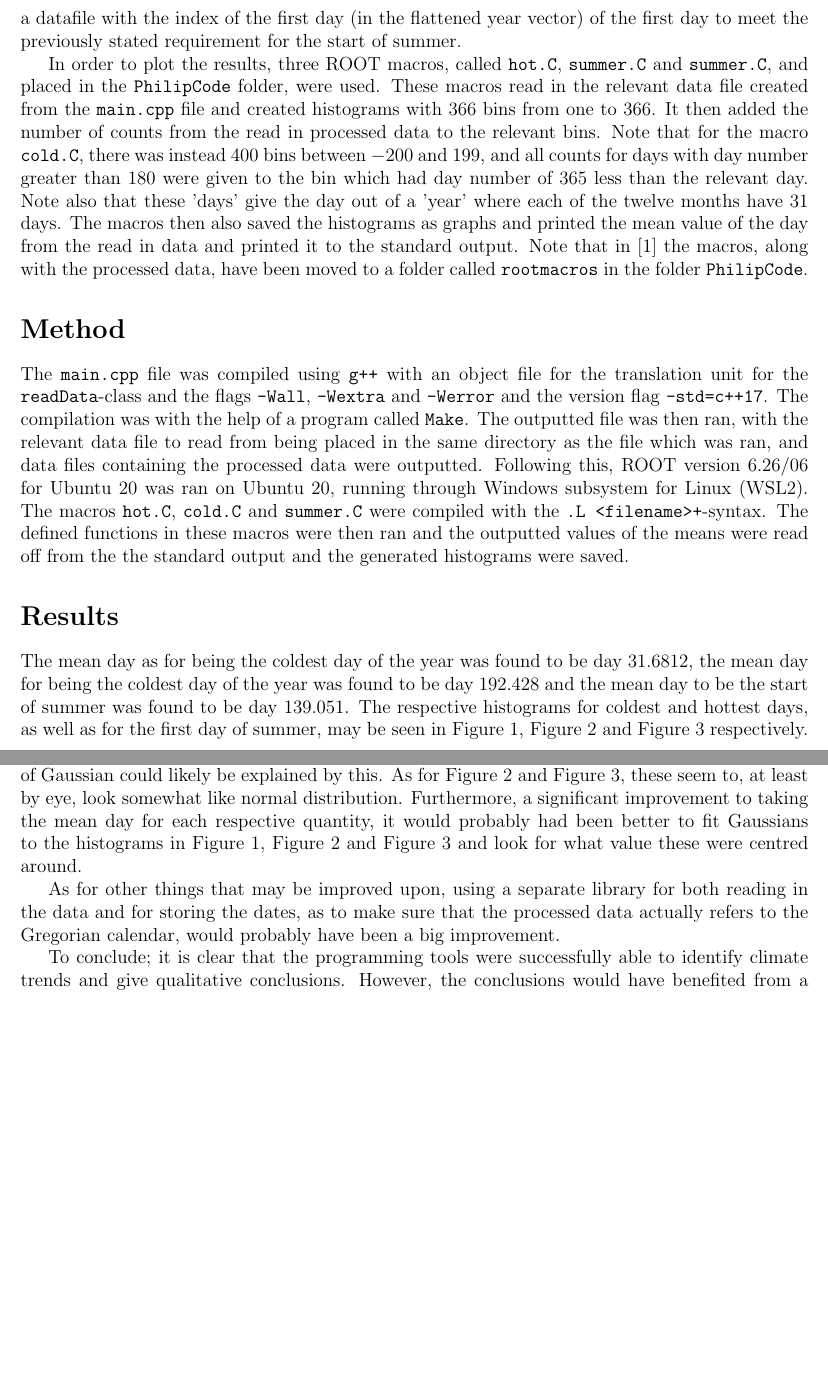
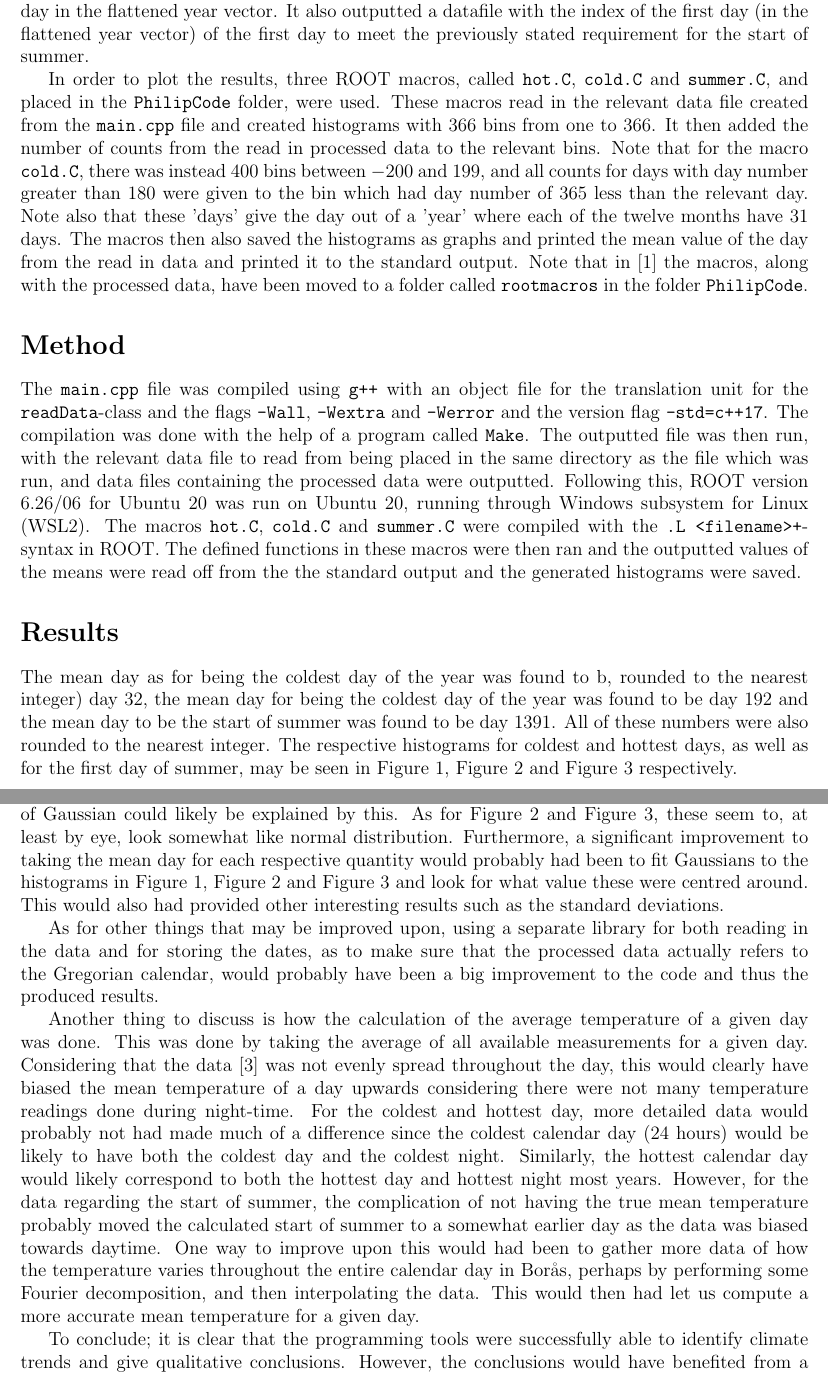
Before and after one commit to fredholmP/MNXB01-FinalProject, a LaTeX document (Latex/finalReport.tex): two parts of pages 3 and 7 of 8, joined at a grey line, cut so that both start at the same text, the shorter picture padded with empty space. Compiled offline with pdfLaTeX.

Commit message:
Proofread my code. Unless Chris has some comments on my parts my part is done now

```diff
--- a/Latex/finalReport.tex
+++ b/Latex/finalReport.tex
@@ -37,7 +37,7 @@
 
 
 
-\title{STILL A DRAFT}
+\title{Studying Climate Trends using C++ and ROOT}
 \author{MNXB01 \\ Philip J. Fredholm \\Lee Chun Hin }
 
 
@@ -51,19 +51,19 @@
 In order to be able to draw conclusions about some physical phenomena, such as the climate of Earth, it is sometimes necessary to be able to process large amounts of data. In order to save a considerable amount of time doing so, it is often the case that such processing may be done with the help of a computer programming language. The purpose of the subject of this report has been to try to use the programming language C++ in order to to process data from the SMHI OpenData initiative and draw conclusion about climate and weather trends from this data. In particular, attempts have been made in order to analyse the data and find the distribution of coldest and hottest day of each year, the first day of summer as well as to analyse the temperature of a given day of the year (August 23rd) over many years.
 
 \section{Theory}
-In order to be able make the analysis of what day is the first day of summer, a definition of when summer starts must first be laid out. The definition chosen for this project was 5 consecutive days of an average temperature greater or equal than 10.0 \textdegree C. \newline
-\indent In order to be able to read in the data to be analysed, a class called \texttt{readData} , in C++ code according to the C++17 standard, was created and used by placing a source file in a folder called \texttt{src} and a header file in a folder called \texttt{include} inside the folder called \texttt{PhilipCode} [1]. The class \texttt{readData} would take a file name for a file as the same folder as the final program and how many header lines of a text file with relevant (and properly formatted) data to read in. It would then have three getter-functions, one to get the first year of measurements, one to get the last year where the data had measurements, one to get the file name of the read in file and finally one to get the data that was read in. The read in data was stored in in a vector from the C++ standard library, which in turn contained one vector for each year that there had been measurements. Each vector for a year in turn contained twelve vectors, one for each year. Finally, each 'month-vector' contained 31 vectors, one for each possible day, within which (that is to say within the 'day-vectors') the average of the measured values for that day was stored. If no measurements were available for a given day, that 'day-vector' was left empty. \newline
-\indent In order to actually find the warmest and coldest day of each year, as well as the start of summer, a file called \texttt{main.cpp} was placed in the folder \texttt{PhilipCode} and when compiled had access to the \texttt{dataReader} class by being compiled with a translation unit. This \texttt{main.cpp} file contained a function for finding either the hottest or coldest day of a given year by taking a pointer to a 'year-vector' of the type that was stored in the vector given by the getter function for the data of the \texttt{readData}-class. Similarly, there was also a function for finding the first day of summer, according to the definition presented earlier, by taking a pointer to a 'year-vector'. It should be noted that the way these functions operated was by creating a 'flattened' vector, which created a vector of as many elements as there were (nested) day vectors in the 'year-vector' given to the function as an argument. If a day had no measured values, it was still added to the 'flattened' vector and given a 'garbage' value, either extremely big or extremely small, as to not interfere with the logic used to find the desired day. It is important to note that since the 'year-vectors' month vectors always had 31 'day-vectors', the number of days in the flattened vector was always greater than 366, as even days which do not exist, such as a February 31st, were still added as a 'garbage' value. Finally, the \texttt{main.cpp} created output files storing the hottest and coldest days found of each year by the index of the hottest day in the flattened year vector. It also outputted a datafile with the index of the first day (in the flattened year vector) of the first day to meet the previously stated requirement for the start of summer. \newline \indent
-In order to plot the results, three ROOT macros, called \texttt{hot.C}, \texttt{summer.C} and \texttt{summer.C}, and placed in the \texttt{PhilipCode} folder, were used. These macros read in the relevant data file created from the \texttt{main.cpp} file and created histograms with 366 bins from one to 366. It then added the number of counts from the read in processed data to the relevant bins. Note that for the macro \texttt{cold.C}, there was instead 400 bins between $-200$ and 199, and all counts for days with day number greater than 180 were given to the bin which had day number of 365 less than the relevant day. Note also that these 'days' give the day out of a 'year' where each of the twelve months have 31 days. The macros then also saved the histograms as graphs and printed the mean value of the day from the read in data and printed it to the standard output. Note that in [1] the macros, along with the processed data, have been moved to a folder called \texttt{rootmacros} in the folder \texttt{PhilipCode}.
+In order to be able make the analysis of what day is the first day of summer, a definition of when summer starts must first be laid out. The definition chosen for this project was 5 consecutive days of an average temperature greater or equal than 10.0 \textdegree C. This is also in accordance with SMHI's definition [5]. \newline
+\indent In order to be able to read in the data to be analysed, a class called \texttt{readData} , in C++ code according to the C++17 standard, was created and used by placing a source file in a folder called \texttt{src} and a header file in a folder called \texttt{include} inside the folder called \texttt{PhilipCode} [1]. The class \texttt{readData} would take a file name for a file placed in the same folder as the final program and how many header lines of a text file with relevant (and properly formatted) data to read in. It would then have three getter-functions, one to get the first year of measurements of the read in dataset, one to get the last year where the data had measurements, one to get the file name of the read in file and finally one to get the data that was read in. The read in data was stored in in a vector from the C++ standard library, which in turn contained one vector for each year that there had been measurements. Each vector for a year in turn contained twelve vectors, one for each year. Finally, each 'month-vector' contained 31 vectors, one for each possible day, within which (that is to say within the 'day-vectors') the average of the measured values for that day was stored. If no measurements were available for a given day, that 'day-vector' was left empty. \newline
+\indent In order to actually find the warmest and coldest day of each year, as well as the start of summer, a file called \texttt{main.cpp} was placed in the folder \texttt{PhilipCode} and when compiled had access to the \texttt{dataReader} class by being compiled with a translation unit. This \texttt{main.cpp} file contained a function for finding either the hottest or coldest day of a given year by taking a pointer to a 'year-vector' of the type that was stored in the vector given by the getter function for the data of the \texttt{readData}-class. Similarly, there was also a function for finding the first day of summer, according to the definition presented earlier, by taking a pointer to a 'year-vector'. It should be noted that the way these functions operated was by creating a 'flattened' vector, which created a vector of as many elements as there were (nested) day vectors in the 'year-vector' given to the function as an argument. If a day had no measured values, it was still added to the 'flattened' vector and given a 'garbage' value, either extremely big or extremely small, as to not interfere with the logic used (in the implementation of the function) to find the desired day. It is important to note that since the year-vectors' month vectors always had 31 'day-vectors', the number of days in the flattened vector was always greater than 366, as even days which do not exist, such as a February 31st, were still added as a 'garbage' value. Finally, the \texttt{main.cpp} created output files storing the hottest and coldest days found of each year by the index of the hottest day in the flattened year vector. It also outputted a datafile with the index of the first day (in the flattened year vector) of the first day to meet the previously stated requirement for the start of summer. \newline \indent
+In order to plot the results, three ROOT macros, called \texttt{hot.C}, \texttt{cold.C} and \texttt{summer.C}, and placed in the \texttt{PhilipCode} folder, were used. These macros read in the relevant data file created from the \texttt{main.cpp} file and created histograms with 366 bins from one to 366. It then added the number of counts from the read in processed data to the relevant bins. Note that for the macro \texttt{cold.C}, there was instead 400 bins between $-200$ and 199, and all counts for days with day number greater than 180 were given to the bin which had day number of 365 less than the relevant day. Note also that these 'days' give the day out of a 'year' where each of the twelve months have 31 days. The macros then also saved the histograms as graphs and printed the mean value of the day from the read in data and printed it to the standard output. Note that in [1] the macros, along with the processed data, have been moved to a folder called \texttt{rootmacros} in the folder \texttt{PhilipCode}.
 
 
 \section{Method}
-The \texttt{main.cpp} file was compiled using \texttt{g++} with an object file for the translation unit for the \texttt{readData}-class and the flags \texttt{-Wall}, \texttt{-Wextra} and \texttt{-Werror} and the version flag \texttt{-std=c++17}. The compilation was with the help of a program called \texttt{Make}. The outputted file was then ran, with the relevant data file to read from being placed in the same directory as the file which was ran, and data files containing the processed data were outputted. Following this, ROOT version 6.26/06 for Ubuntu 20 was ran on Ubuntu 20, running through Windows subsystem for Linux (WSL2). The macros \texttt{hot.C}, \texttt{cold.C} and \texttt{summer.C} were compiled with the \texttt{.L <filename>+}-syntax. The defined functions in these macros were then ran and the outputted values of the means were read off from the the standard output and the generated histograms were saved.
+The \texttt{main.cpp} file was compiled using \texttt{g++} with an object file for the translation unit for the \texttt{readData}-class and the flags \texttt{-Wall}, \texttt{-Wextra} and \texttt{-Werror} and the version flag \texttt{-std=c++17}. The compilation was done with the help of a program called \texttt{Make}. The outputted file was then run, with the relevant data file to read from being placed in the same directory as the file which was run, and data files containing the processed data were outputted. Following this, ROOT version 6.26/06 for Ubuntu 20 was run on Ubuntu 20, running through Windows subsystem for Linux (WSL2). The macros \texttt{hot.C}, \texttt{cold.C} and \texttt{summer.C} were compiled with the \texttt{.L <filename>+}-syntax in ROOT. The defined functions in these macros were then ran and the outputted values of the means were read off from the the standard output and the generated histograms were saved.
 
 
 
 \section{Results}
-The mean day as for being the coldest day of the year was found to be day $31.6812$, the mean day for being the coldest day of the year was found to be day $ 192.428$ and the mean day to be the start of summer was found to be day $139.051$. The respective histograms for coldest and hottest days, as well as for the first day of summer, may be seen in Figure 1, Figure 2 and Figure 3 respectively.
+The mean day as for being the coldest day of the year was found to b, rounded to the nearest integer) day $32$, the mean day for being the coldest day of the year was found to be day $192$ and the mean day to be the start of summer was found to be day $1391$. All of these numbers were also rounded to the nearest integer. The respective histograms for coldest and hottest days, as well as for the first day of summer, may be seen in Figure 1, Figure 2 and Figure 3 respectively.
 
 
 %Philip's Figures
@@ -153,8 +153,9 @@ The mean day as for being the coldest day of the year was found to be day $31.68
 \newpage
 \section{Discussion}
 It may be concluded that it was possible to produce histograms for the coldest and hottest days of the year, as well as for first day of summer. As for the calculated mean values for the relevant days, the coldest day was found to be, rounded upwards, to the 32nd day which would place it somewhere close to February 2nd, which seems reasonable. The first day of summer was found to occur around day 139. Considering that the start of June, the start of the six month where 5 months of about 30 days have passed, should be around day 150, this does not seem unreasonable. As for the hottest day of the year, the mean was around day 192. If the beginning of August occurs after seven months of approximately 30 days, that would place it at around day 210. Thus, from every day experience, a calculated value of 192 seems to be within reasonable bounds. \newline
-\indent There are however some things which should be clearly remarked upon. That each month was assumed to have 31 days clearly means that the listed means do not corresponds to the actual day of an actual day of the Gregorian calendar. Secondly, as the days occurring after day 180 were shifted back by 365 days, while the used 'years' had 31 days each month, it is likely that many days for Figure 1 were not shifted properly. Since Figure 1 seems to mostly follow the normal distribution of a Gaussian, the large peak seemingly occurring 'off-center' of the thought of Gaussian could likely be explained by this. As for Figure 2 and Figure 3, these seem to, at least by eye, look somewhat like normal distribution. Furthermore, a significant improvement to taking the mean day for each respective quantity, it would probably had been better to fit Gaussians to the histograms in Figure 1, Figure 2 and Figure 3 and look for what value these were centred around. \newline
-\indent As for other things that may be improved upon, using a separate library for both reading in the data and for storing the dates, as to make sure that the processed data actually refers to the Gregorian calendar, would probably have been a big improvement. \newline
+\indent There are however some things which should be clearly remarked upon. That each month was assumed to have 31 days clearly means that the listed means do not corresponds to the actual day of an actual day of the Gregorian calendar. Secondly, as the days occurring after day 180 were shifted back by 365 days, while the used 'years' had 31 days each month, it is likely that many days for Figure 1 were not shifted properly. Since Figure 1 seems to mostly follow the normal distribution of a Gaussian, the large peak seemingly occurring 'off-center' of the thought of Gaussian could likely be explained by this. As for Figure 2 and Figure 3, these seem to, at least by eye, look somewhat like normal distribution. Furthermore, a significant improvement to taking the mean day for each respective quantity would probably had been to fit Gaussians to the histograms in Figure 1, Figure 2 and Figure 3 and look for what value these were centred around. This would also had provided other interesting results such as the standard deviations. \newline
+\indent As for other things that may be improved upon, using a separate library for both reading in the data and for storing the dates, as to make sure that the processed data actually refers to the Gregorian calendar, would probably have been a big improvement to the code and thus the produced results. \newline
+\indent Another thing to discuss is how the calculation of the average temperature of a given day was done. This was done by taking the average of all available measurements for a given day. Considering that the data [3] was not evenly spread throughout the day, this would clearly have biased the mean temperature of a day upwards considering there were not many temperature readings done during night-time. For the coldest and hottest day, more detailed data would probably not had made much of a difference since the coldest calendar day (24 hours) would be likely to have both the coldest day and the coldest night. Similarly, the hottest calendar day would likely correspond to both the hottest day and hottest night most years. However, for the data regarding the start of summer, the complication of not having the true mean temperature probably moved the calculated start of summer to a somewhat earlier day as the data was biased towards daytime. One way to improve upon this would had been to gather more data of how the temperature varies throughout the entire calendar day in Borås, perhaps by performing some Fourier decomposition, and then interpolating the data. This would then had let us compute a more accurate mean temperature for a given day. \newline
 \indent To conclude; it is clear that the programming tools were successfully able to identify climate trends and give qualitative conclusions. However, the conclusions would have benefited from a more thorough implementation in order to be able to draw more quantitative conclusions, especially regarding properly implementing the Gregorian calendar.
 
 
```
Also changed, not shown: Latex/finalReport.pdf, Latex/finalReport.tex (4 more changed lines).
